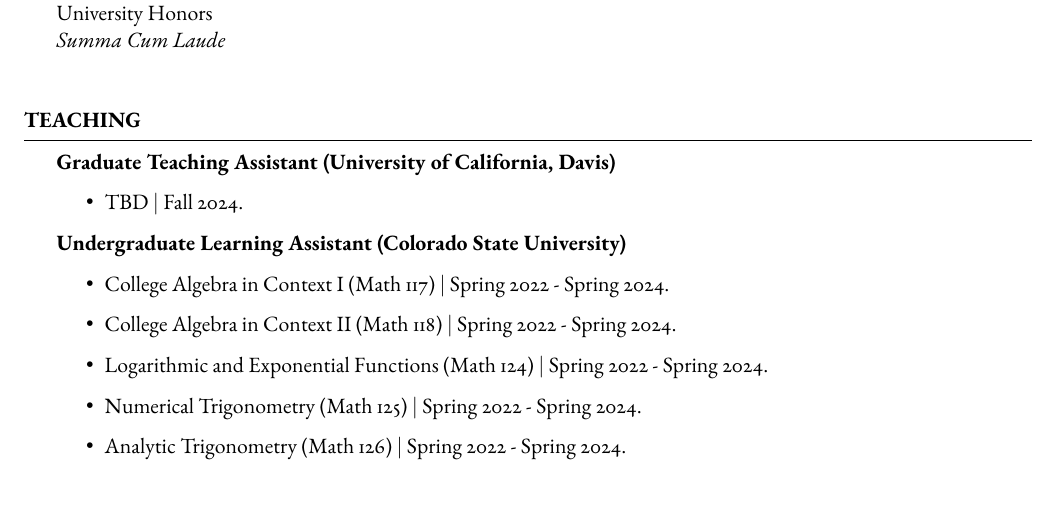
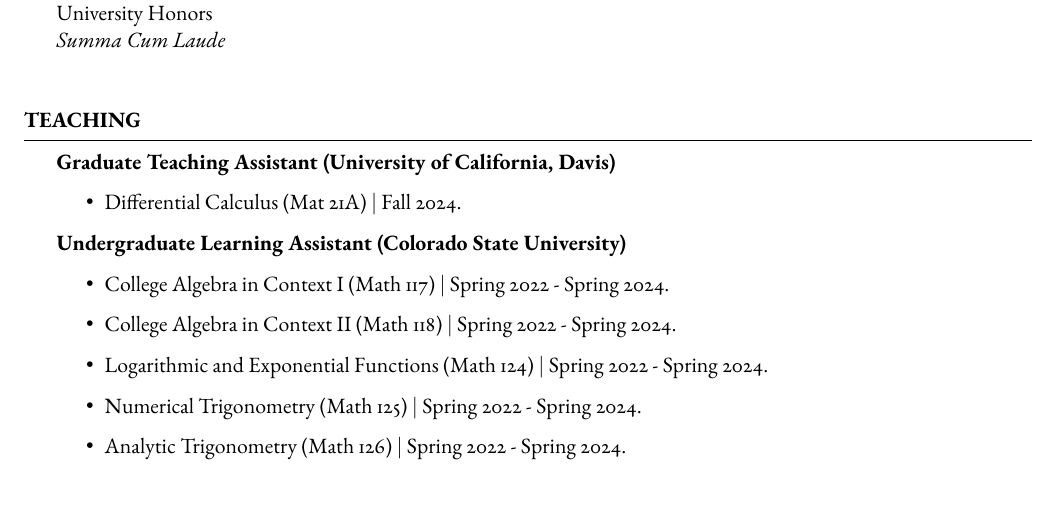
Before and after one commit to EvePidcock/CV-TeX, a LaTeX CV (EvelynPidcockCV.tex): part of page 1 of 2, cut so that both start at the same text. Compiled offline with pdfLaTeX.

Commit message:
add fa24 taing

```diff
--- a/EvelynPidcockCV.tex
+++ b/EvelynPidcockCV.tex
@@ -129,7 +129,7 @@
 	\textbf{Graduate Teaching Assistant (University of California, Davis)}
 	\begin{itemize}
 %		\item{Course title (number) $\mid$ Winter 2025.} -- If different than FA24
-		\item{TBD $\mid$ Fall 2024.}
+		\item{Differential Calculus (Mat 21A) $\mid$ Fall 2024.}
 	\end{itemize}
 
 	\textbf{Undergraduate Learning Assistant (Colorado State University)}
```
Also changed, not shown: EvelynPidcockCV.pdf, 1 other file.
